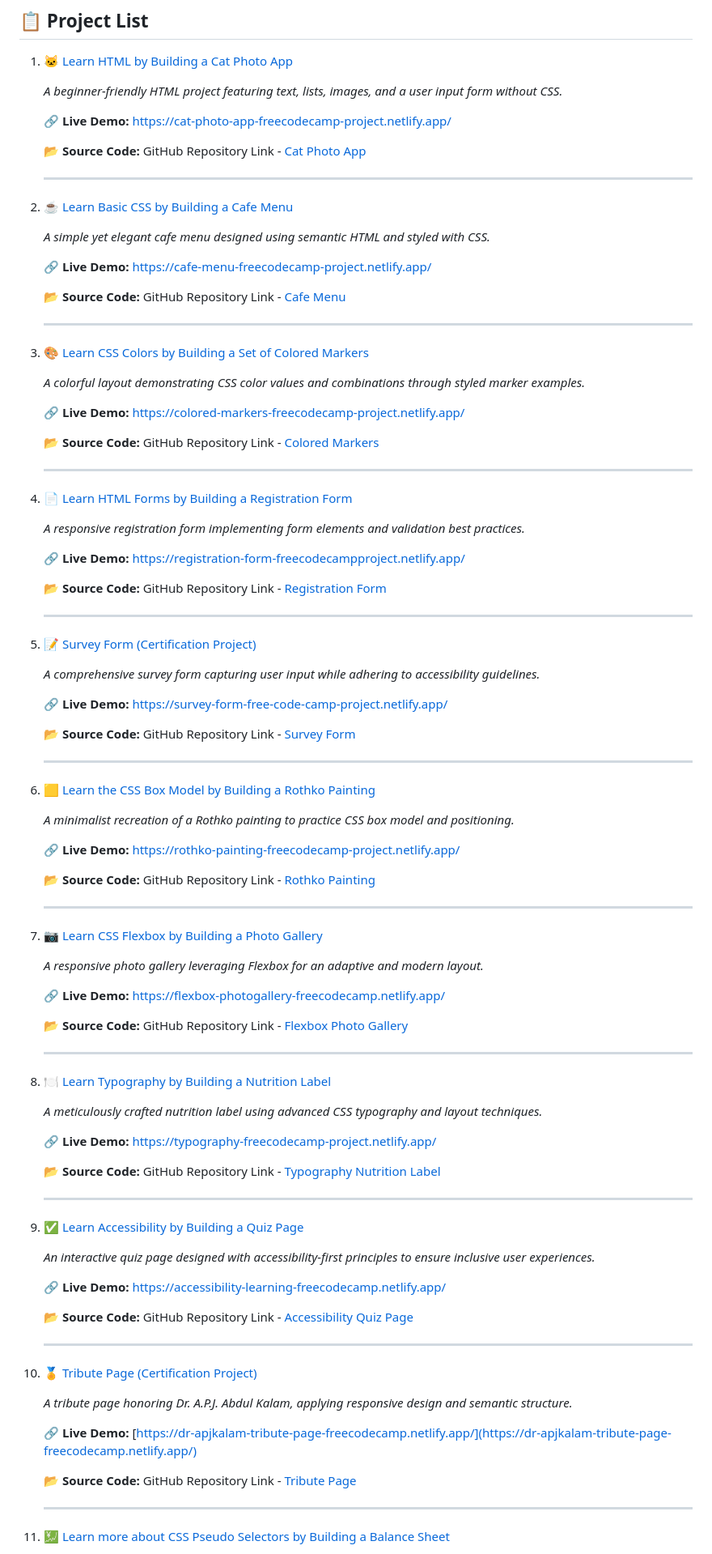
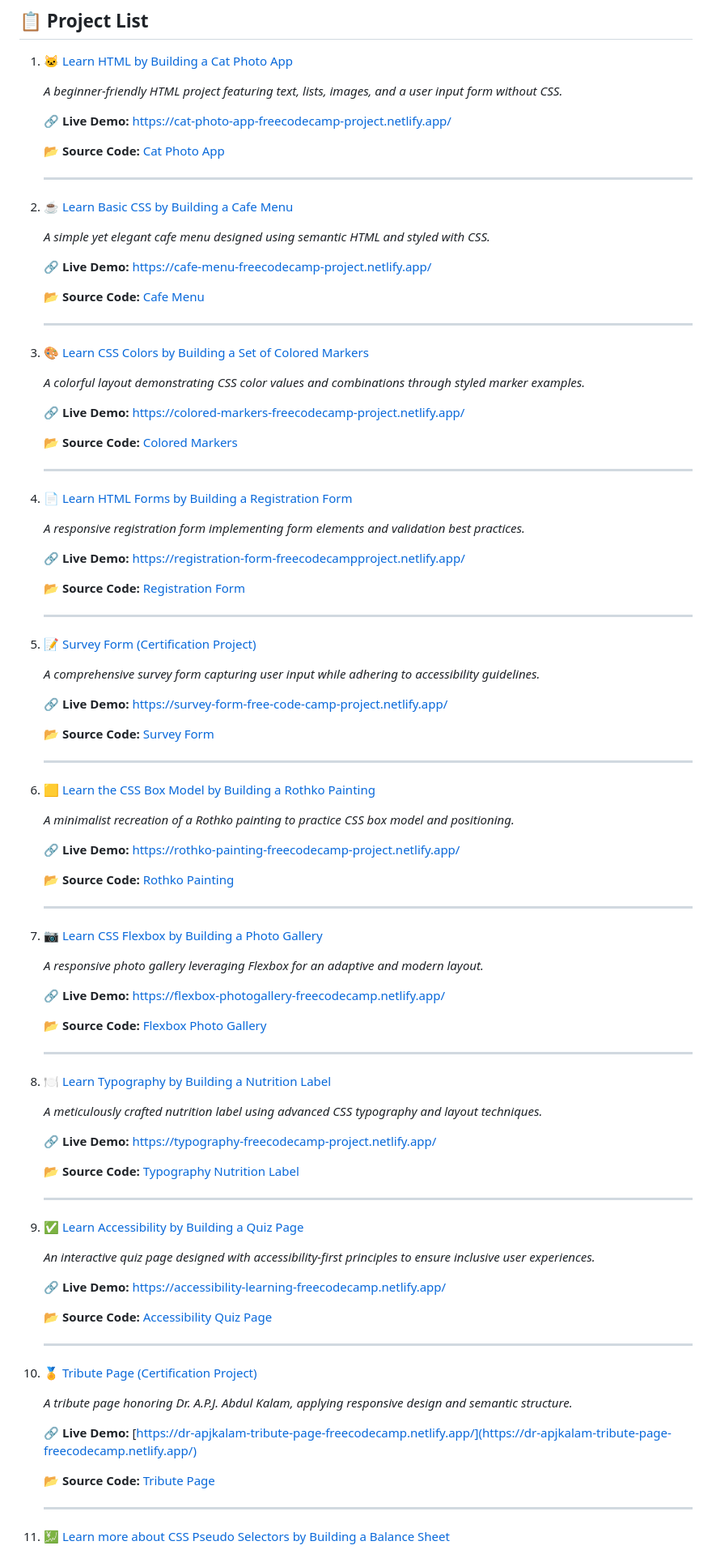
Before and after one commit to jabayazhini-ag/freeCodeCamp_Responsive-Web-Design, a Markdown page: README.md, the part around one of its changes. Shown at 81% size. Rendered like a GitHub page.

```diff
--- a/README.md
+++ b/README.md
@@ -12,7 +12,7 @@ Explore the live demos below to see the projects in action:
 
    🔗 **Live Demo:** [https://cat-photo-app-freecodecamp-project.netlify.app/](https://cat-photo-app-freecodecamp-project.netlify.app/)
 
-   📂 **Source Code:** GitHub Repository Link - [Cat Photo App](https://github.com/jabayazhini-ag/freeCodeCamp_Responsive-Web-Design/tree/main/A_CatPhotoApp)
+   📂 **Source Code:** [Cat Photo App](https://github.com/jabayazhini-ag/freeCodeCamp_Responsive-Web-Design/tree/main/A_CatPhotoApp)
 
    ---
 
@@ -22,7 +22,7 @@ Explore the live demos below to see the projects in action:
 
    🔗 **Live Demo:** [https://cafe-menu-freecodecamp-project.netlify.app/](https://cafe-menu-freecodecamp-project.netlify.app/)
 
-   📂 **Source Code:** GitHub Repository Link - [Cafe Menu](https://github.com/jabayazhini-ag/freeCodeCamp_Responsive-Web-Design/tree/main/B_CafeMenu)
+   📂 **Source Code:** [Cafe Menu](https://github.com/jabayazhini-ag/freeCodeCamp_Responsive-Web-Design/tree/main/B_CafeMenu)
 
    ---
 
@@ -32,7 +32,7 @@ Explore the live demos below to see the projects in action:
 
    🔗 **Live Demo:** [https://colored-markers-freecodecamp-project.netlify.app/](https://colored-markers-freecodecamp-project.netlify.app/)
 
-   📂 **Source Code:** GitHub Repository Link - [Colored Markers](https://github.com/jabayazhini-ag/freeCodeCamp_Responsive-Web-Design/tree/main/C_ColoredMarkers)
+   📂 **Source Code:** [Colored Markers](https://github.com/jabayazhini-ag/freeCodeCamp_Responsive-Web-Design/tree/main/C_ColoredMarkers)
 
    ---
 
@@ -42,7 +42,7 @@ Explore the live demos below to see the projects in action:
 
    🔗 **Live Demo:** [https://registration-form-freecodecampproject.netlify.app/](https://registration-form-freecodecampproject.netlify.app/)
 
-   📂 **Source Code:** GitHub Repository Link - [Registration Form](https://github.com/jabayazhini-ag/freeCodeCamp_Responsive-Web-Design/tree/main/D_RegistrationForm)
+   📂 **Source Code:** [Registration Form](https://github.com/jabayazhini-ag/freeCodeCamp_Responsive-Web-Design/tree/main/D_RegistrationForm)
 
    ---
 
@@ -52,7 +52,7 @@ Explore the live demos below to see the projects in action:
 
    🔗 **Live Demo:** [https://survey-form-free-code-camp-project.netlify.app/](https://survey-form-free-code-camp-project.netlify.app/)
 
-   📂 **Source Code:** GitHub Repository Link - [Survey Form](https://github.com/jabayazhini-ag/freeCodeCamp_Responsive-Web-Design/tree/main/E_SurveyFormCertificationProject)
+   📂 **Source Code:** [Survey Form](https://github.com/jabayazhini-ag/freeCodeCamp_Responsive-Web-Design/tree/main/E_SurveyFormCertificationProject)
 
    ---
 
@@ -62,7 +62,7 @@ Explore the live demos below to see the projects in action:
 
    🔗 **Live Demo:** [https://rothko-painting-freecodecamp-project.netlify.app/](https://rothko-painting-freecodecamp-project.netlify.app/)
 
-   📂 **Source Code:** GitHub Repository Link - [Rothko Painting](https://github.com/jabayazhini-ag/freeCodeCamp_Responsive-Web-Design/tree/main/F_RothkoPainting)
+   📂 **Source Code:** [Rothko Painting](https://github.com/jabayazhini-ag/freeCodeCamp_Responsive-Web-Design/tree/main/F_RothkoPainting)
 
    ---
 
@@ -72,7 +72,7 @@ Explore the live demos below to see the projects in action:
 
    🔗 **Live Demo:** [https://flexbox-photogallery-freecodecamp.netlify.app/](https://flexbox-photogallery-freecodecamp.netlify.app/)
 
-   📂 **Source Code:** GitHub Repository Link - [Flexbox Photo Gallery](https://github.com/jabayazhini-ag/freeCodeCamp_Responsive-Web-Design/tree/main/G_FlexBoxPhotoGallery)
+   📂 **Source Code:** [Flexbox Photo Gallery](https://github.com/jabayazhini-ag/freeCodeCamp_Responsive-Web-Design/tree/main/G_FlexBoxPhotoGallery)
 
    ---
 
@@ -82,7 +82,7 @@ Explore the live demos below to see the projects in action:
 
    🔗 **Live Demo:** [https://typography-freecodecamp-project.netlify.app/](https://typography-freecodecamp-project.netlify.app/)
 
-   📂 **Source Code:** GitHub Repository Link - [Typography Nutrition Label](https://github.com/jabayazhini-ag/freeCodeCamp_Responsive-Web-Design/tree/main/H_TypographyNutritionLabel)
+   📂 **Source Code:** [Typography Nutrition Label](https://github.com/jabayazhini-ag/freeCodeCamp_Responsive-Web-Design/tree/main/H_TypographyNutritionLabel)
 
    ---
 
@@ -92,7 +92,7 @@ Explore the live demos below to see the projects in action:
 
    🔗 **Live Demo:** [https://accessibility-learning-freecodecamp.netlify.app/](https://accessibility-learning-freecodecamp.netlify.app/)
 
-   📂 **Source Code:** GitHub Repository Link - [Accessibility Quiz Page](https://github.com/jabayazhini-ag/freeCodeCamp_Responsive-Web-Design/tree/main/I_AccessibilityQuizWebPage)
+   📂 **Source Code:** [Accessibility Quiz Page](https://github.com/jabayazhini-ag/freeCodeCamp_Responsive-Web-Design/tree/main/I_AccessibilityQuizWebPage)
 
    ---
 
@@ -102,7 +102,7 @@ Explore the live demos below to see the projects in action:
 
     🔗 **Live Demo:** [https://dr-apjkalam-tribute-page-freecodecamp.netlify.app/](https://dr-apjkalam-tribute-page-freecodecamp.netlify.app/)
 
-    📂 **Source Code:** GitHub Repository Link - [Tribute Page](https://github.com/jabayazhini-ag/freeCodeCamp_Responsive-Web-Design/tree/main/J_TributePageCertificationProject)
+    📂 **Source Code:** [Tribute Page](https://github.com/jabayazhini-ag/freeCodeCamp_Responsive-Web-Design/tree/main/J_TributePageCertificationProject)
 
     ---
 
```
Also changed, not shown: other parts of README.md (+4 -4 lines).
